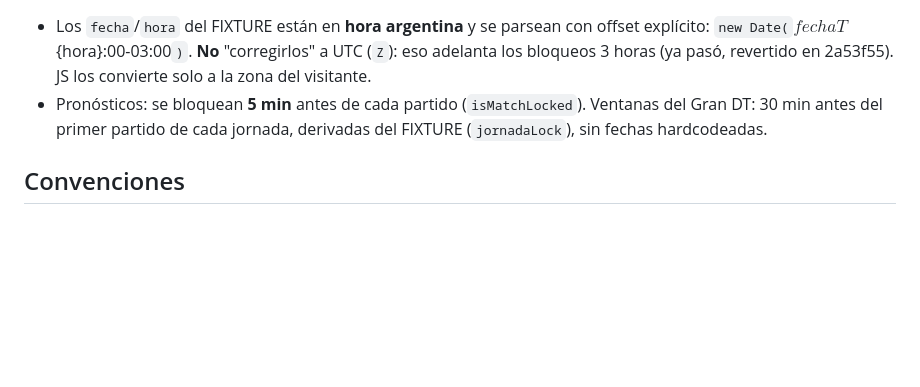
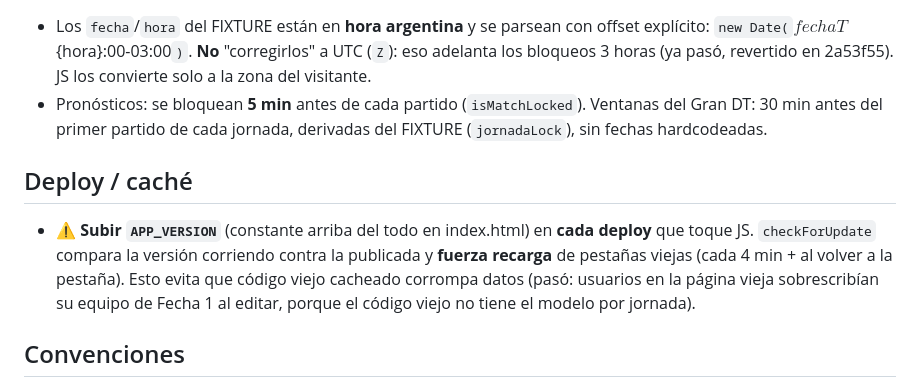
Before and after one commit to MagiaM22/prode-mundial-2026, a Markdown page: CLAUDE.md, the part around the change. GitHub-like rendering; blank space fills up the shorter version.

Commit message:
Doc: recordar subir APP_VERSION en cada deploy
Co-Authored-By: Claude Fable 5 <noreply@anthropic.com>

```diff
--- a/CLAUDE.md
+++ b/CLAUDE.md
@@ -80,6 +80,9 @@ En el panel de **Supabase → Authentication → URL Configuration**:
 - Los `fecha`/`hora` del FIXTURE están en **hora argentina** y se parsean con offset explícito: `new Date(`${fecha}T${hora}:00-03:00`)`. **No** "corregirlos" a UTC (`Z`): eso adelanta los bloqueos 3 horas (ya pasó, revertido en 2a53f55). JS los convierte solo a la zona del visitante.
 - Pronósticos: se bloquean **5 min** antes de cada partido (`isMatchLocked`). Ventanas del Gran DT: 30 min antes del primer partido de cada jornada, derivadas del FIXTURE (`jornadaLock`), sin fechas hardcodeadas.
 
+## Deploy / caché
+- **⚠️ Subir `APP_VERSION`** (constante arriba del todo en index.html) en **cada deploy** que toque JS. `checkForUpdate` compara la versión corriendo contra la publicada y **fuerza recarga** de pestañas viejas (cada 4 min + al volver a la pestaña). Esto evita que código viejo cacheado corrompa datos (pasó: usuarios en la página vieja sobrescribían su equipo de Fecha 1 al editar, porque el código viejo no tiene el modelo por jornada).
+
 ## Convenciones
 
 - Castellano (argentino). Mensajes de UI informales.
```
